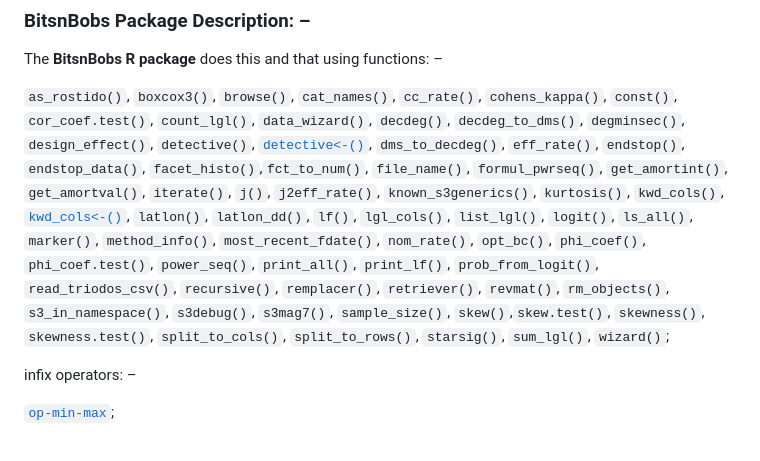
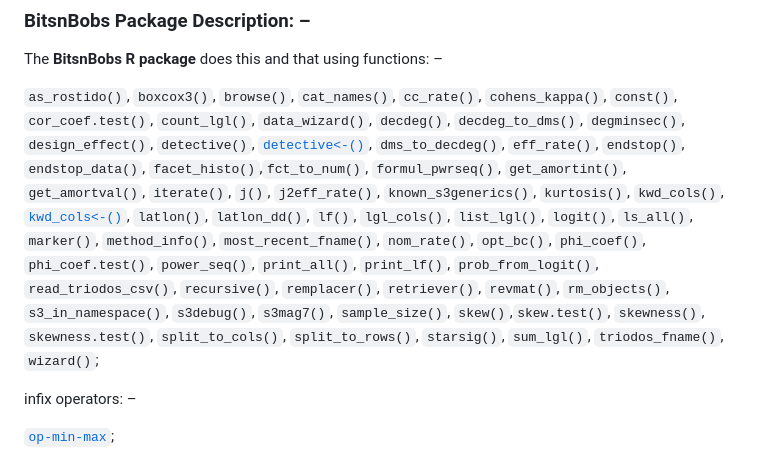
Before and after one commit to Mark-Eis/BitsnBobs, a Markdown page: README.md, the part around the change. Drawn GitHub-style.

```diff
--- a/README.md
+++ b/README.md
@@ -22,14 +22,14 @@ The **BitsnBobs R package** does this and that using functions: –
 `as_rostido()`, `boxcox3()`, `browse()`, `cat_names()`, `cc_rate()`, `cohens_kappa()`, `const()`, `cor_coef.test()`,
  `count_lgl()`, `data_wizard()`, `decdeg()`, `decdeg_to_dms()`, `degminsec()`, `design_effect()`, `detective()`,
 [`detective<-()`](https://mark-eis.github.io/BitsnBobs/reference/detective.html), `dms_to_decdeg()`, `eff_rate()`,
-`endstop()`, `endstop_data()`, `facet_histo()`,`fct_to_num()`, `file_name()`, `formul_pwrseq()`, `get_amortint()`,
- `get_amortval()`, `iterate()`, `j()`, `j2eff_rate()`, `known_s3generics()`, `kurtosis()`, `kwd_cols()`,
+`endstop()`, `endstop_data()`, `facet_histo()`,`fct_to_num()`, `formul_pwrseq()`, `get_amortint()`, `get_amortval()`,
+`iterate()`, `j()`, `j2eff_rate()`, `known_s3generics()`, `kurtosis()`, `kwd_cols()`,
 [`kwd_cols<-()`](https://mark-eis.github.io/BitsnBobs/reference/kwd_cols.html), `latlon()`, `latlon_dd()`, `lf()`,
-`lgl_cols()`, `list_lgl()`, `logit()`, `ls_all()`, `marker()`, `method_info()`, `most_recent_fdate()`, `nom_rate()`,
+`lgl_cols()`, `list_lgl()`, `logit()`, `ls_all()`, `marker()`, `method_info()`, `most_recent_fname()`, `nom_rate()`,
 `opt_bc()`, `phi_coef()`, `phi_coef.test()`, `power_seq()`, `print_all()`, `print_lf()`, `prob_from_logit()`,
 `read_triodos_csv()`, `recursive()`, `remplacer()`, `retriever()`, `revmat()`, `rm_objects()`, `s3_in_namespace()`,
 `s3debug()`, `s3mag7()`, `sample_size()`, `skew()`,`skew.test()`, `skewness()`, `skewness.test()`, `split_to_cols()`,
-`split_to_rows()`, `starsig()`, `sum_lgl()`, `wizard()`;
+`split_to_rows()`, `starsig()`, `sum_lgl()`, `triodos_fname()`, `wizard()`;
 
 infix operators: –
 
```
